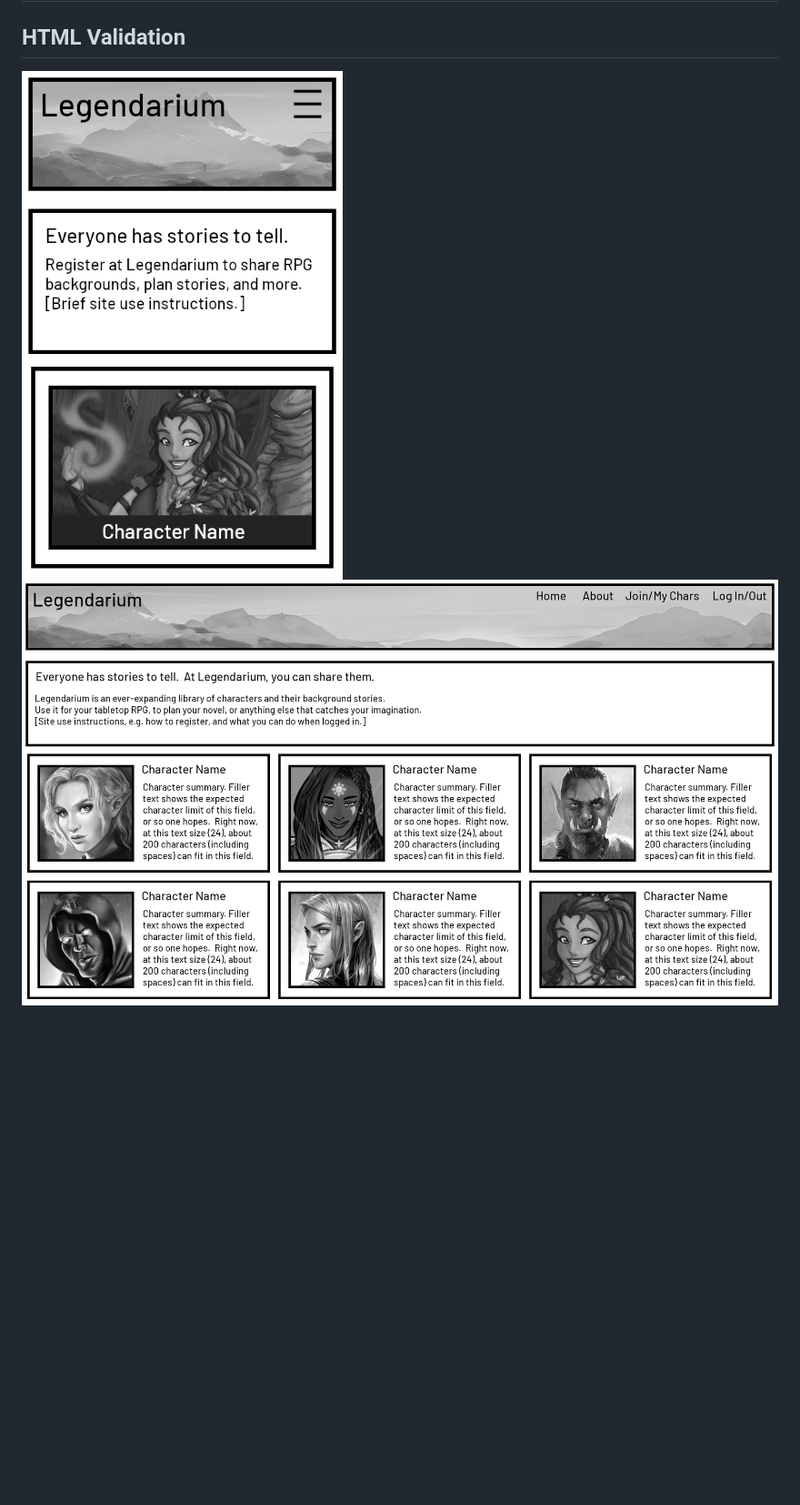
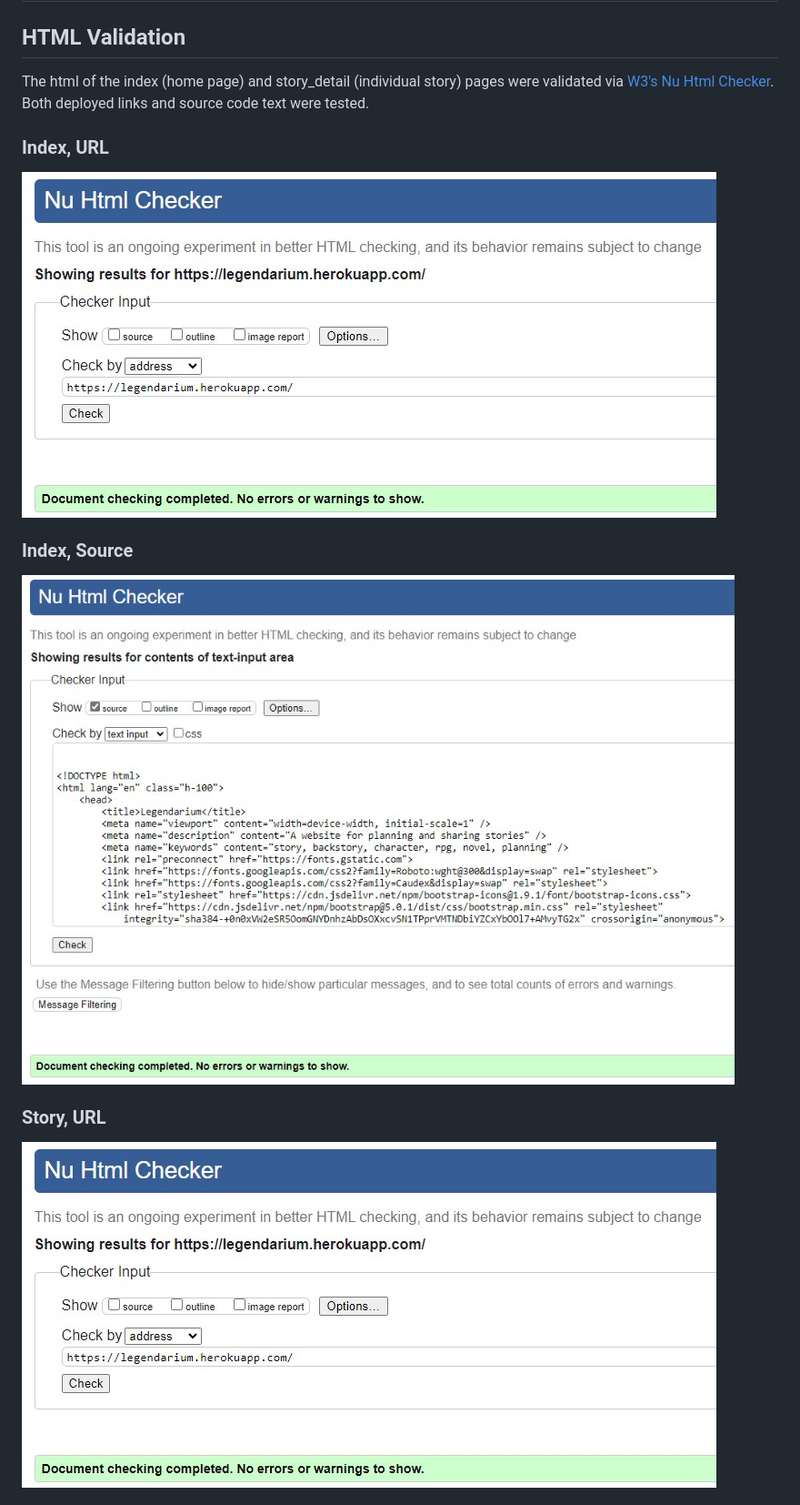
Before and after one commit to Code-Institute-Submissions/Estelindis-legendarium_JanResub, a Markdown page: README.md, the part around one of its changes. Shown at 91% size. GitHub-like rendering; pictures changed too: static/images/valid_html_source_index.jpg (added), static/images/valid_html_url_index.jpg (added); blank space fills up the shorter version.

Commit message:
Add html validation info and images

```diff
--- a/README.md
+++ b/README.md
@@ -63,5 +63,18 @@ In terms of visuals and data, Legendarium is strongly inspired by the Code Insti
 # Testing, Bugs, and Fixes
 
 ## HTML Validation
-![Mobile wireframe.](/static/images/mobile_wireframe.png)
-![Desktop wireframe.](/static/images/desktop_wireframe.png)
+The html of the index (home page) and story_detail (individual story) pages were validated via [W3's Nu Html Checker](https://validator.w3.org/nu/).
+Both deployed links and source code text were tested.
+
+### Index, URL
+
+![Index, URL.](/static/images/valid_html_url_index.jpg)
+
+### Index, Source
+
+![Index, source.](/static/images/valid_html_source_index.jpg)
+
+### Story, URL
+
+![Story, URL.](/static/images/valid_html_url_index.jpg)
+
```
Also changed, not shown: other parts of README.md (+6 -2 lines), static/images/valid_html_source_story.jpg (added), static/images/valid_html_url_story.jpg (added).
